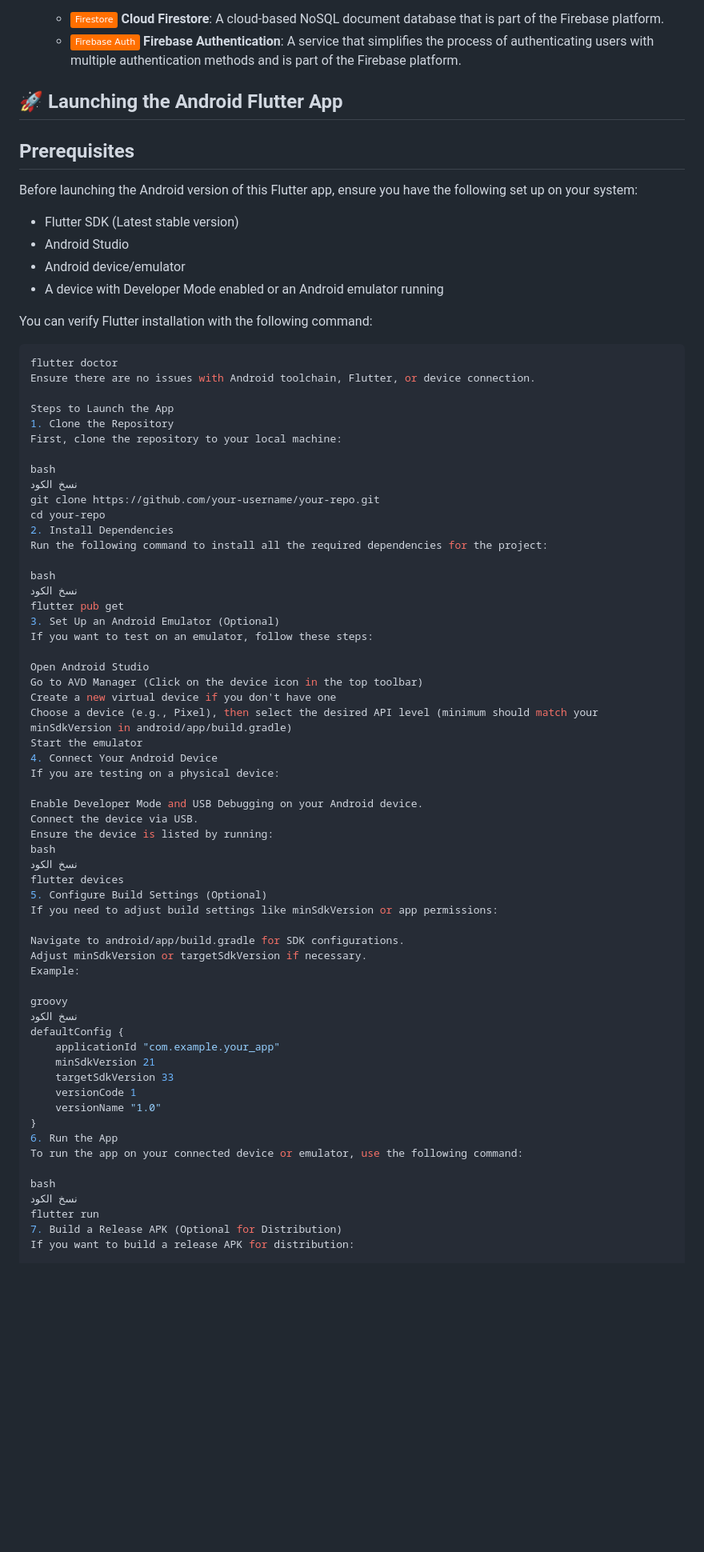
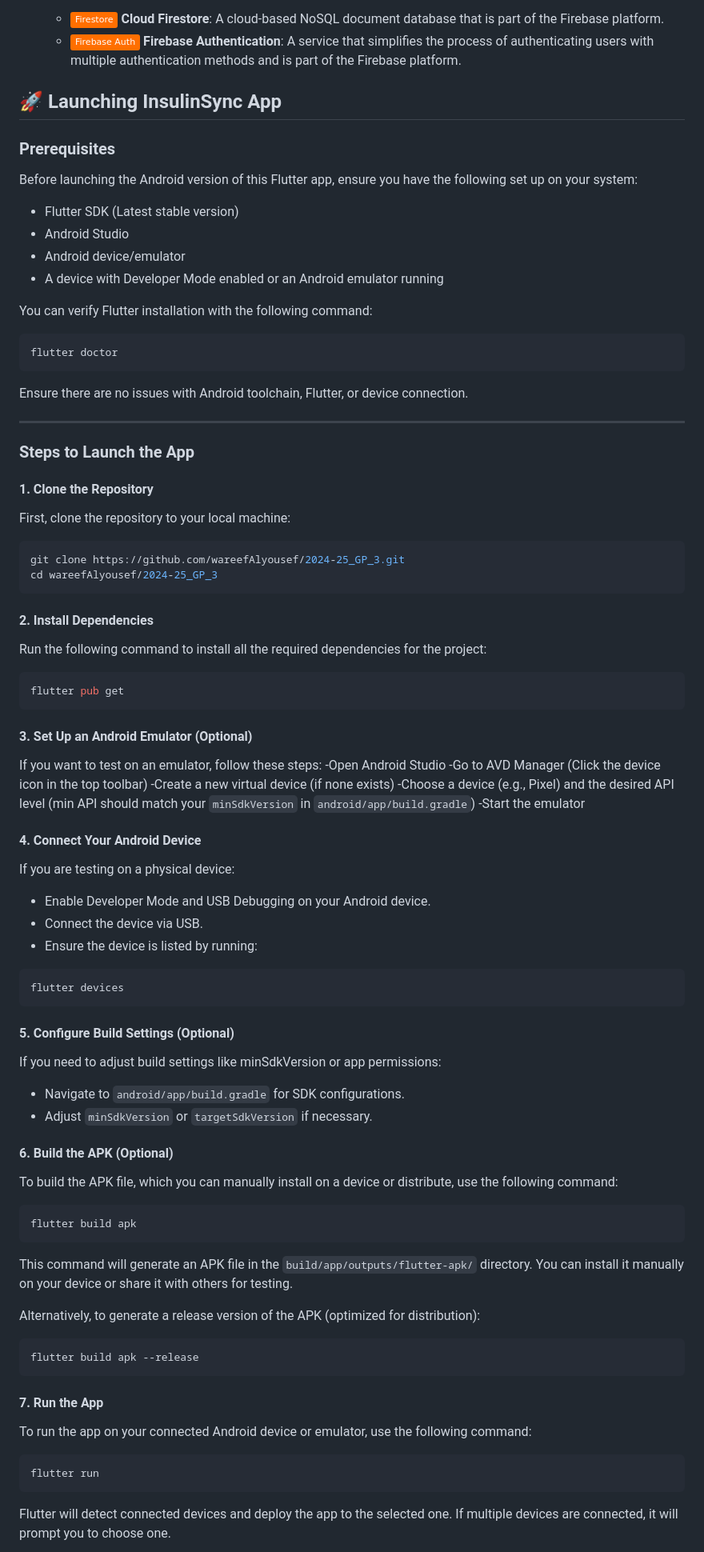
Before and after one commit to wareefAlyousef/2024-25_GP_3, a Markdown page: README.md, the part around one of its changes. Shown at 80% size. Drawn GitHub-style; badges without logos; blank space fills up the shorter version.

````diff
--- a/README.md
+++ b/README.md
@@ -45,9 +45,10 @@ The solution will help improve diabetes management by simplifying the process of
   - ![Firestore](https://img.shields.io/badge/Firestore-FF6F00?logo=firebase&logoColor=white) **Cloud Firestore**: A cloud-based NoSQL document database that is part of the Firebase platform.
   - ![Firebase Authentication](https://img.shields.io/badge/Firebase_Auth-FF6F00?logo=firebase&logoColor=white) **Firebase Authentication**: A service that simplifies the process of authenticating users with multiple authentication methods and is part of the Firebase platform.
 
-## 🚀 Launching the Android Flutter App
 
-## Prerequisites
+## 🚀 Launching InsulinSync App
+
+### Prerequisites
 
 Before launching the Android version of this Flutter app, ensure you have the following set up on your system:
 
@@ -60,61 +61,66 @@ You can verify Flutter installation with the following command:
 
 ```bash
 flutter doctor
+```
+
 Ensure there are no issues with Android toolchain, Flutter, or device connection.
 
-Steps to Launch the App
-1. Clone the Repository
+---
+
+### Steps to Launch the App
+#### 1. Clone the Repository
 First, clone the repository to your local machine:
+```bash
+git clone https://github.com/wareefAlyousef/2024-25_GP_3.git
+cd wareefAlyousef/2024-25_GP_3
+```
 
-bash
-نسخ الكود
-git clone https://github.com/your-username/your-repo.git
-cd your-repo
-2. Install Dependencies
+#### 2. Install Dependencies
 Run the following command to install all the required dependencies for the project:
+```bash
+flutter pub get
+```
+#### 3. Set Up an Android Emulator (Optional)
+If you want to test on an emulator, follow these steps:
+-Open Android Studio
+-Go to AVD Manager (Click the device icon in the top toolbar)
+-Create a new virtual device (if none exists)
+-Choose a device (e.g., Pixel) and the desired API level (min API should match your `minSdkVersion` in `android/app/build.gradle`)
+-Start the emulator
 
-bash
-نسخ الكود
-flutter pub get
-3. Set Up an Android Emulator (Optional)
-If you want to test on an emulator, follow these steps:
-
-Open Android Studio
-Go to AVD Manager (Click on the device icon in the top toolbar)
-Create a new virtual device if you don't have one
-Choose a device (e.g., Pixel), then select the desired API level (minimum should match your minSdkVersion in android/app/build.gradle)
-Start the emulator
-4. Connect Your Android Device
+#### 4. Connect Your Android Device
 If you are testing on a physical device:
 
-Enable Developer Mode and USB Debugging on your Android device.
-Connect the device via USB.
-Ensure the device is listed by running:
-bash
-نسخ الكود
+- Enable Developer Mode and USB Debugging on your Android device.
+- Connect the device via USB.
+- Ensure the device is listed by running:
+```bash
 flutter devices
-5. Configure Build Settings (Optional)
+```
+
+#### 5. Configure Build Settings (Optional)
 If you need to adjust build settings like minSdkVersion or app permissions:
 
-Navigate to android/app/build.gradle for SDK configurations.
-Adjust minSdkVersion or targetSdkVersion if necessary.
-Example:
+- Navigate to `android/app/build.gradle` for SDK configurations.
+- Adjust `minSdkVersion` or `targetSdkVersion` if necessary.
 
-groovy
-نسخ الكود
-defaultConfig {
-    applicationId "com.example.your_app"
-    minSdkVersion 21
-    targetSdkVersion 33
-    versionCode 1
-    versionName "1.0"
-}
-6. Run the App
-To run the app on your connected device or emulator, use the following command:
+#### 6. Build the APK (Optional)
+To build the APK file, which you can manually install on a device or distribute, use the following command:
+```bash
+flutter build apk
+```
 
-bash
-نسخ الكود
+This command will generate an APK file in the `build/app/outputs/flutter-apk/` directory. You can install it manually on your device or share it with others for testing.
+
+Alternatively, to generate a release version of the APK (optimized for distribution):
+```bash
+flutter build apk --release
+```
+
+#### 7. Run the App
+To run the app on your connected Android device or emulator, use the following command:
+```bash
 flutter run
-7. Build a Release APK (Optional for Distribution)
-If you want to build a release APK for distribution:
+```
+Flutter will detect connected devices and deploy the app to the selected one. If multiple devices are connected, it will prompt you to choose one.
 
````
Also changed, not shown: other parts of README.md (+18 -70 lines).
